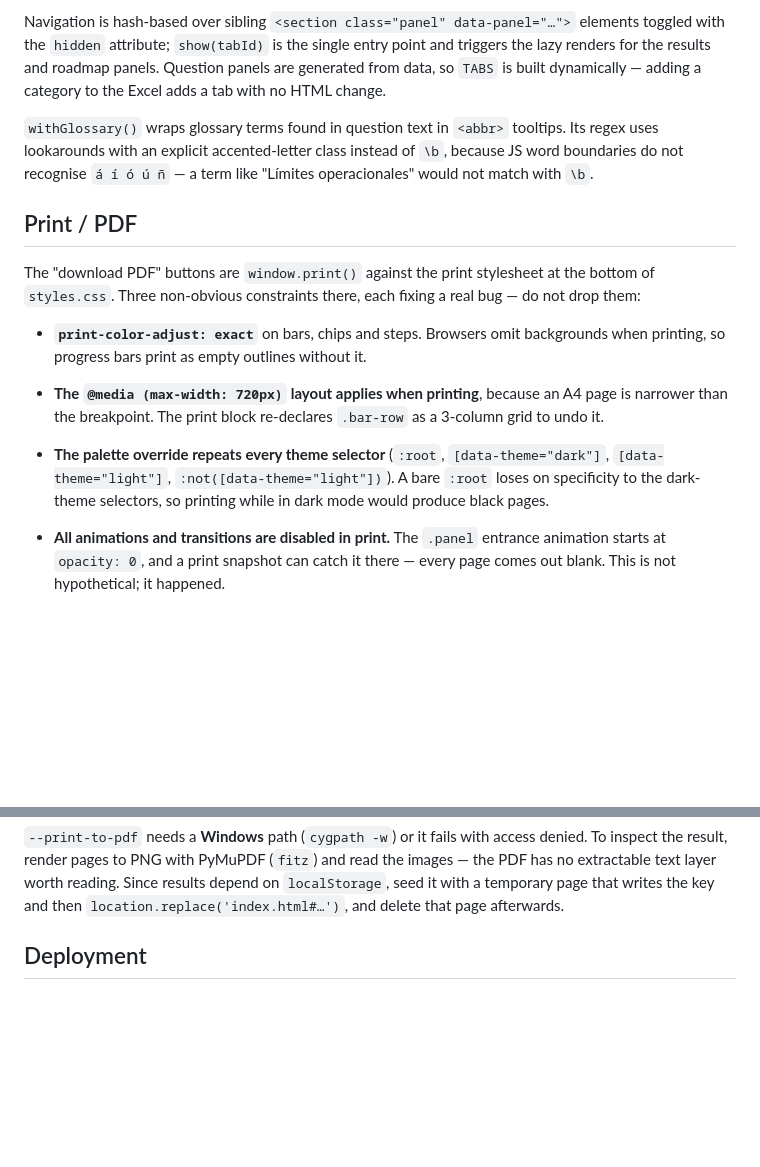
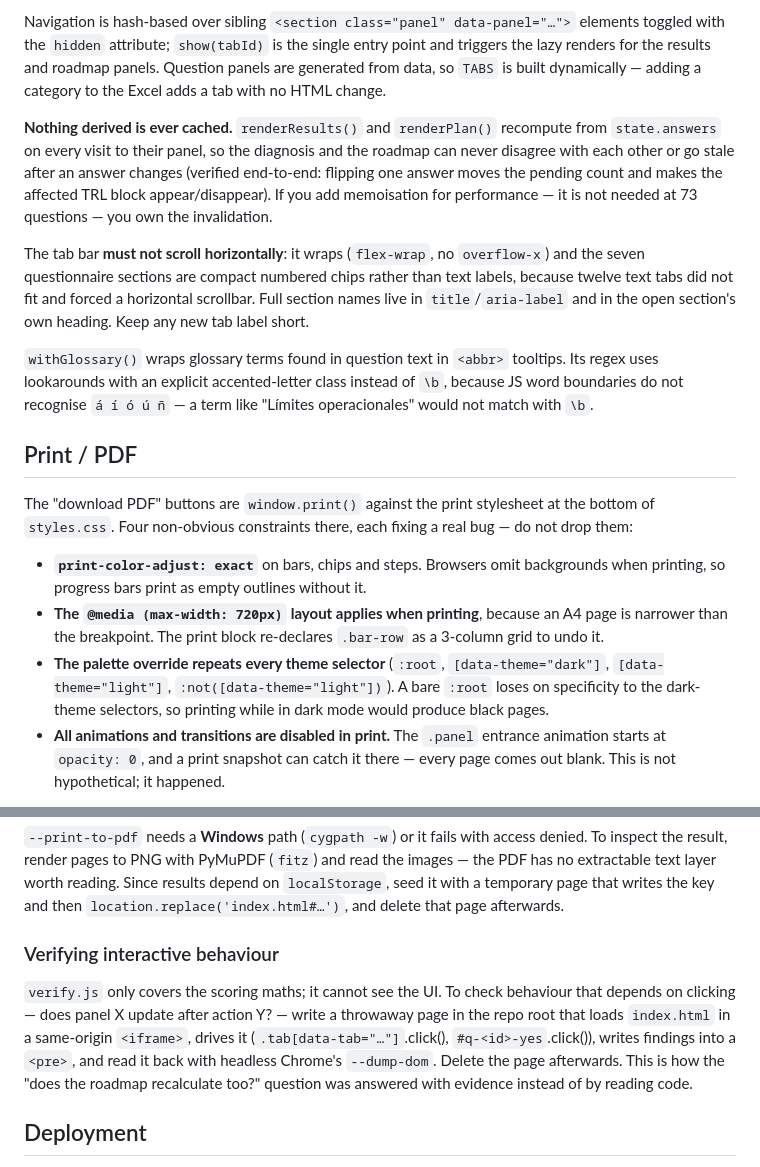
Before and after one commit to DigSH/TRL-UPTC, a Markdown page: CLAUDE.md, 2 parts joined by grey strips. GitHub-like rendering; blank space fills up the shorter version.

Commit message:
Actualiza CLAUDE.md con los cambios de la sesión
- Nada derivado se cachea: diagnóstico y ruta se recalculan al abrir su panel,
  comprobado de extremo a extremo. Advierte sobre añadir memoización.
- La barra de pestañas no debe desplazarse en horizontal
- Cuarta restricción de impresión (animaciones desactivadas)
- Técnica para verificar comportamiento de interfaz con un iframe y --dump-dom

Co-Authored-By: Claude Opus 5 <noreply@anthropic.com>

```diff
--- a/CLAUDE.md
+++ b/CLAUDE.md
@@ -77,6 +77,17 @@ Navigation is hash-based over sibling `<section class="panel" data-panel="…">`
 results and roadmap panels. Question panels are generated from data, so `TABS` is built dynamically —
 adding a category to the Excel adds a tab with no HTML change.
 
+**Nothing derived is ever cached.** `renderResults()` and `renderPlan()` recompute from
+`state.answers` on every visit to their panel, so the diagnosis and the roadmap can never disagree
+with each other or go stale after an answer changes (verified end-to-end: flipping one answer moves
+the pending count and makes the affected TRL block appear/disappear). If you add memoisation for
+performance — it is not needed at 73 questions — you own the invalidation.
+
+The tab bar **must not scroll horizontally**: it wraps (`flex-wrap`, no `overflow-x`) and the seven
+questionnaire sections are compact numbered chips rather than text labels, because twelve text tabs
+did not fit and forced a horizontal scrollbar. Full section names live in `title`/`aria-label` and in
+the open section's own heading. Keep any new tab label short.
+
 `withGlossary()` wraps glossary terms found in question text in `<abbr>` tooltips. Its regex uses
 lookarounds with an explicit accented-letter class instead of `\b`, because JS word boundaries do not
 recognise `á í ó ú ñ` — a term like "Límites operacionales" would not match with `\b`.
@@ -84,7 +95,7 @@ recognise `á í ó ú ñ` — a term like "Límites operacionales" would not ma
 ## Print / PDF
 
 The "download PDF" buttons are `window.print()` against the print stylesheet at the bottom of
-`styles.css`. Three non-obvious constraints there, each fixing a real bug — do not drop them:
+`styles.css`. Four non-obvious constraints there, each fixing a real bug — do not drop them:
 
 - **`print-color-adjust: exact`** on bars, chips and steps. Browsers omit backgrounds when printing, so
   progress bars print as empty outlines without it.
@@ -93,7 +104,6 @@ The "download PDF" buttons are `window.print()` against the print stylesheet at
 - **The palette override repeats every theme selector** (`:root`, `[data-theme="dark"]`,
   `[data-theme="light"]`, `:not([data-theme="light"])`). A bare `:root` loses on specificity to the
   dark-theme selectors, so printing while in dark mode would produce black pages.
-
 - **All animations and transitions are disabled in print.** The `.panel` entrance animation starts at
   `opacity: 0`, and a print snapshot can catch it there — every page comes out blank. This is not
   hypothetical; it happened.
@@ -119,6 +129,15 @@ rm -rf ./prof
 result, render pages to PNG with PyMuPDF (`fitz`) and read the images — the PDF has no extractable text
 layer worth reading. Since results depend on `localStorage`, seed it with a temporary page that writes
 the key and then `location.replace('index.html#…')`, and delete that page afterwards.
+
+### Verifying interactive behaviour
+
+`verify.js` only covers the scoring maths; it cannot see the UI. To check behaviour that depends on
+clicking — does panel X update after action Y? — write a throwaway page in the repo root that loads
+`index.html` in a same-origin `<iframe>`, drives it (`.tab[data-tab="…"]`.click(), `#q-<id>-yes`.click()),
+writes findings into a `<pre>`, and read it back with headless Chrome's `--dump-dom`. Delete the page
+afterwards. This is how the "does the roadmap recalculate too?" question was answered with evidence
+instead of by reading code.
 
 ## Deployment
 
```
